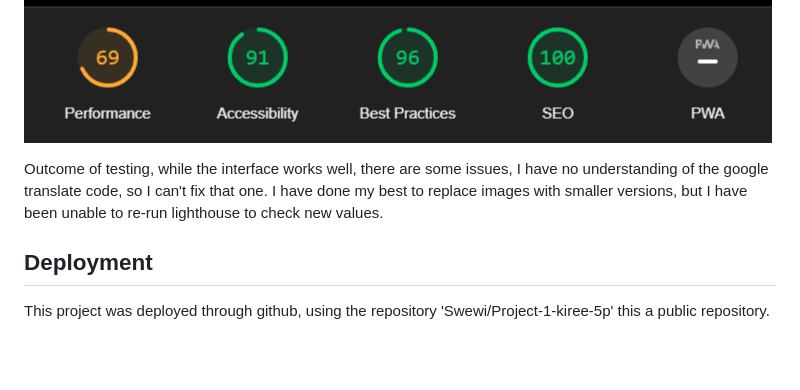
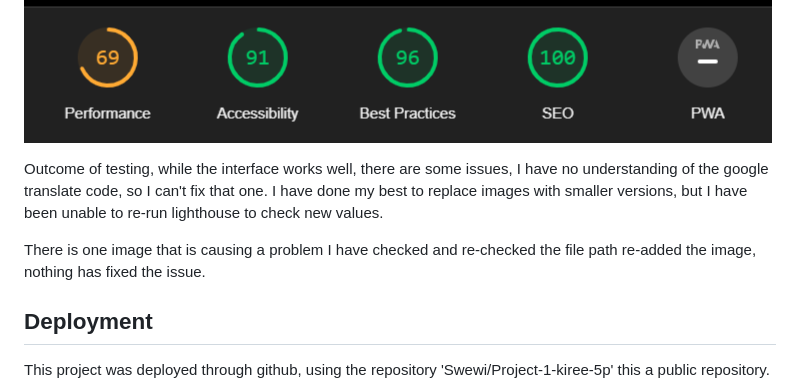
Before and after one commit to Swewi/NZ-Wars-A-brief-overview, a Markdown page: README.md, the part around the change. GitHub-like rendering; blank space fills up the shorter version.

Commit message:
One last line in readme

```diff
--- a/README.md
+++ b/README.md
@@ -127,6 +127,8 @@ I have tried to ensure regular commits occured and that things have been comment
 
 Outcome of testing, while the interface works well, there are some issues, I have no understanding of the google translate code, so I can't fix that one.  I have done my best to replace images with smaller versions, but I have been unable to re-run lighthouse to check new values.
 
+There is one image that is causing a problem I have checked and re-checked the file path re-added the image, nothing has fixed the issue.
+
 ## Deployment
 
 This project was deployed through github, using the repository 'Swewi/Project-1-kiree-5p' this a public repository.
```
